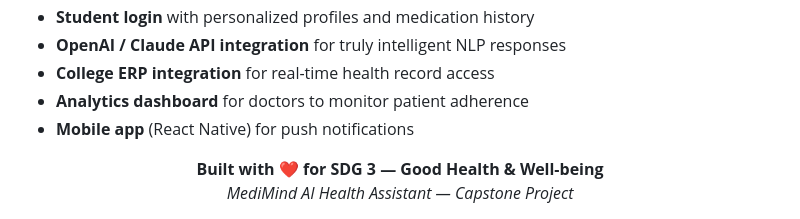
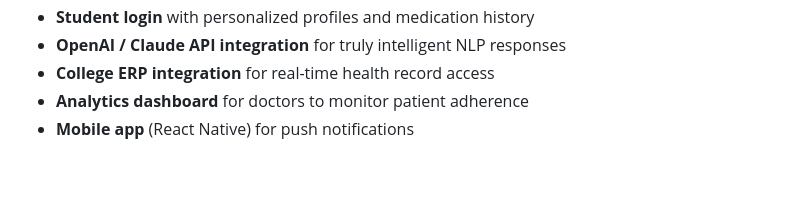
Before and after one commit to deveshborse/medimind-health-assistant, a Markdown page: README.md, the part around the change. Rendered like a GitHub page; blank space fills up the shorter version.

```diff
--- a/README.md
+++ b/README.md
@@ -110,10 +110,3 @@ medimind-health-assistant/
 - **College ERP integration** for real-time health record access
 - **Analytics dashboard** for doctors to monitor patient adherence
 - **Mobile app** (React Native) for push notifications
-
-
-
-<div align="center">
-  <strong>Built with ❤️ for SDG 3 — Good Health & Well-being</strong><br>
-  <em>MediMind AI Health Assistant — Capstone Project</em>
-</div>
```
